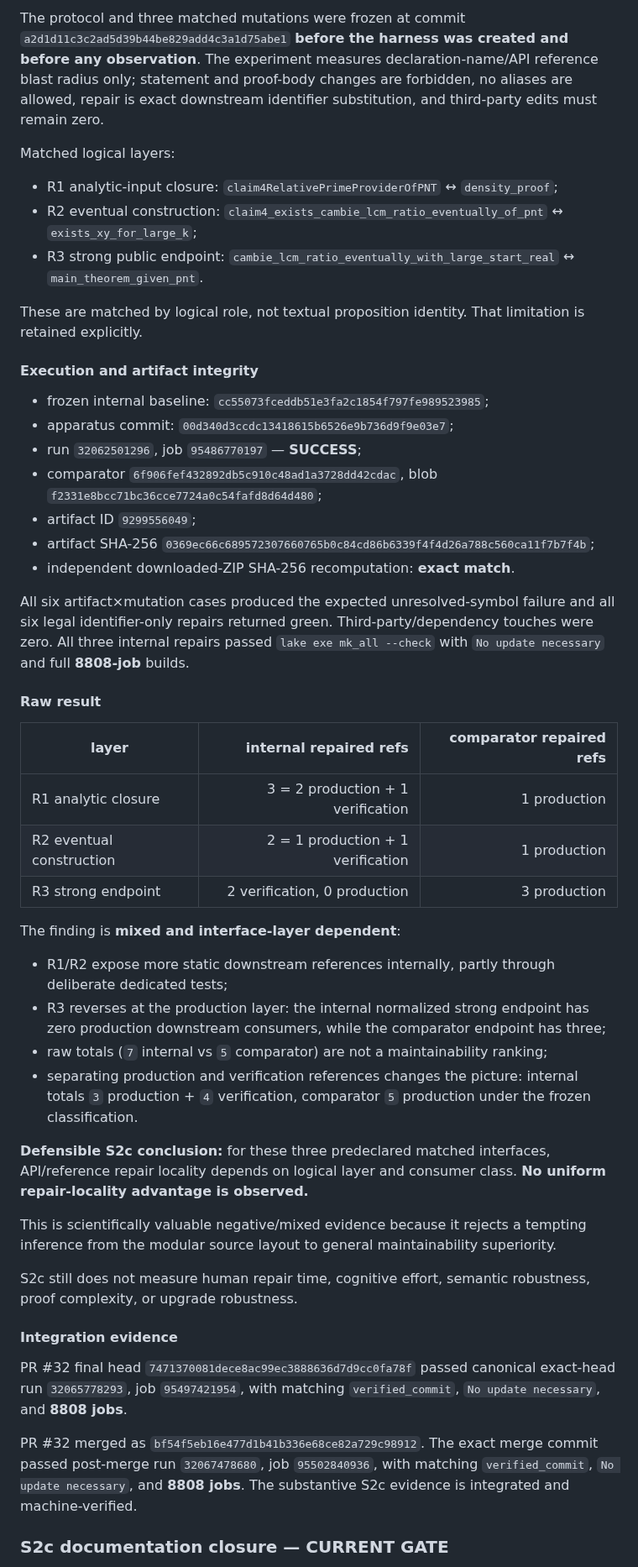
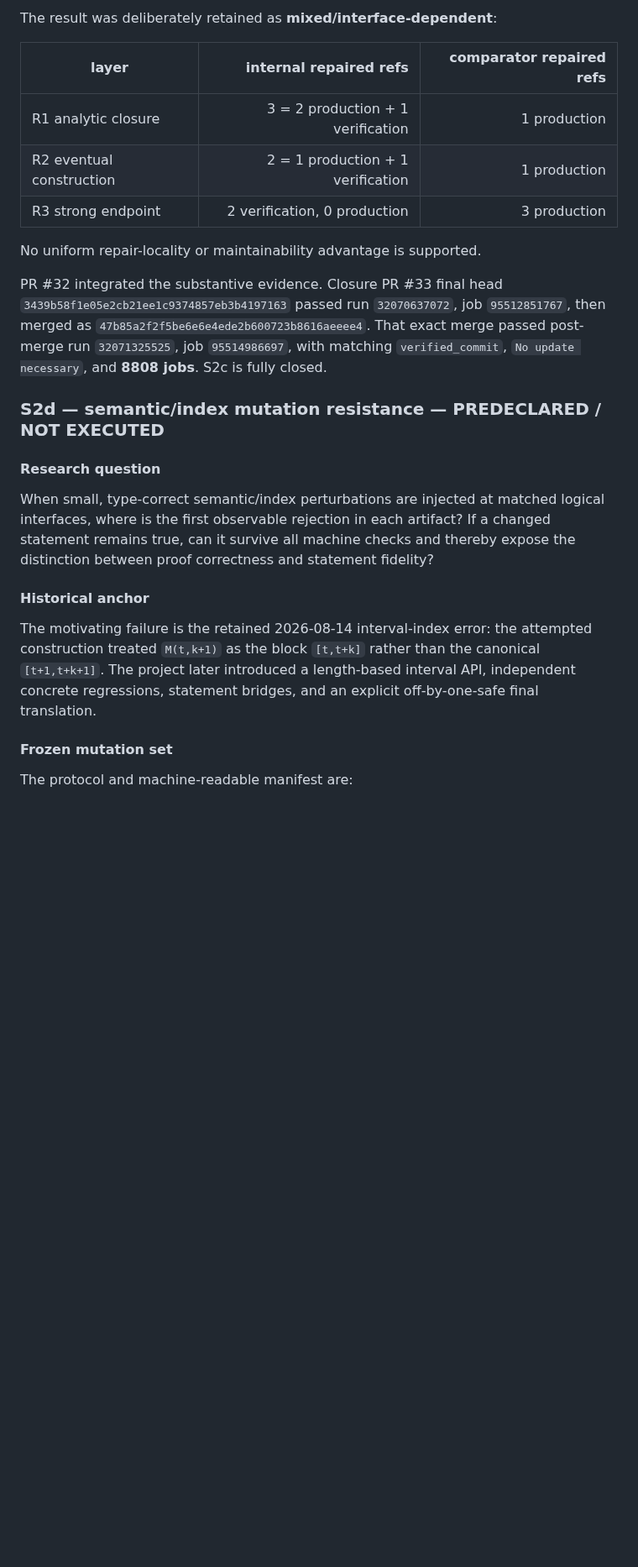
Before and after one commit to scientifica007/Erdos_Solving, a Markdown page: problems/678/PUBLICATION_AND_UPSTREAM_ROADMAP.md, the part around one of its changes. Shown at 84% size. Drawn GitHub-style; blank space fills up the shorter version.

Commit message:
Advance roadmap to predeclared S2d

```diff
--- a/problems/678/PUBLICATION_AND_UPSTREAM_ROADMAP.md
+++ b/problems/678/PUBLICATION_AND_UPSTREAM_ROADMAP.md
@@ -58,26 +42,4 @@ Result: `S2_REPAIR_LOCALITY_BASELINE.md/.json`.
-The protocol and three matched mutations were frozen at commit `a2d1d11c3c2ad5d39b44be829add4c3a1d75abe1` **before the harness was created and before any observation**. The experiment measures declaration-name/API reference blast radius only; statement and proof-body changes are forbidden, no aliases are allowed, repair is exact downstream identifier substitution, and third-party edits must remain zero.
-
-Matched logical layers:
-
-- R1 analytic-input closure: `claim4RelativePrimeProviderOfPNT` ↔ `density_proof`;
-- R2 eventual construction: `claim4_exists_cambie_lcm_ratio_eventually_of_pnt` ↔ `exists_xy_for_large_k`;
-- R3 strong public endpoint: `cambie_lcm_ratio_eventually_with_large_start_real` ↔ `main_theorem_given_pnt`.
-
-These are matched by logical role, not textual proposition identity. That limitation is retained explicitly.
-
-#### Execution and artifact integrity
-
-- frozen internal baseline: `cc55073fceddb51e3fa2c1854f797fe989523985`;
-- apparatus commit: `00d340d3ccdc13418615b6526e9b736d9f9e03e7`;
-- run `32062501296`, job `95486770197` — **SUCCESS**;
-- comparator `6f906fef432892db5c910c48ad1a3728dd42cdac`, blob `f2331e8bcc71bc36cce7724a0c54fafd8d64d480`;
-- artifact ID `9299556049`;
-- artifact SHA-256 `0369ec66c689572307660765b0c84cd86b6339f4f4d26a788c560ca11f7b7f4b`;
-- independent downloaded-ZIP SHA-256 recomputation: **exact match**.
-
-All six artifact×mutation cases produced the expected unresolved-symbol failure and all six legal identifier-only repairs returned green. Third-party/dependency touches were zero. All three internal repairs passed `lake exe mk_all --check` with `No update necessary` and full **8808-job** builds.
-
-#### Raw result
+The result was deliberately retained as **mixed/interface-dependent**:
 
 | layer | internal repaired refs | comparator repaired refs |
 |---|---:|---:|
@@ -85,24 +47,21 @@ All six artifact×mutation cases produced the expected unresolved-symbol failure
 | R2 eventual construction | 2 = 1 production + 1 verification | 1 production |
 | R3 strong endpoint | 2 verification, 0 production | 3 production |
 
-The finding is **mixed and interface-layer dependent**:
+No uniform repair-locality or maintainability advantage is supported.
 
-- R1/R2 expose more static downstream references internally, partly through deliberate dedicated tests;
-- R3 reverses at the production layer: the internal normalized strong endpoint has zero production downstream consumers, while the comparator endpoint has three;
-- raw totals (`7` internal vs `5` comparator) are not a maintainability ranking;
-- separating production and verification references changes the picture: internal totals `3` production + `4` verification, comparator `5` production under the frozen classification.
+PR #32 integrated the substantive evidence. Closure PR #33 final head `3439b58f1e05e2cb21ee1c9374857eb3b4197163` passed run `32070637072`, job `95512851767`, then merged as `47b85a2f2f5be6e6e4ede2b600723b8616aeeee4`. That exact merge passed post-merge run `32071325525`, job `95514986697`, with matching `verified_commit`, `No update necessary`, and **8808 jobs**. S2c is fully closed.
 
-**Defensible S2c conclusion:** for these three predeclared matched interfaces, API/reference repair locality depends on logical layer and consumer class. **No uniform repair-locality advantage is observed.**
+### S2d — semantic/index mutation resistance — PREDECLARED / NOT EXECUTED
 
-This is scientifically valuable negative/mixed evidence because it rejects a tempting inference from the modular source layout to general maintainability superiority.
+#### Research question
 
-S2c still does not measure human repair time, cognitive effort, semantic robustness, proof complexity, or upgrade robustness.
+When small, type-correct semantic/index perturbations are injected at matched logical interfaces, where is the first observable rejection in each artifact? If a changed statement remains true, can it survive all machine checks and thereby expose the distinction between proof correctness and statement fidelity?
 
-#### Integration evidence
+#### Historical anchor
 
-PR #32 final head `7471370081dece8ac99ec3888636d7d9cc0fa78f` passed canonical exact-head run `32065778293`, job `95497421954`, with matching `verified_commit`, `No update necessary`, and **8808 jobs**.
+The motivating failure is the retained 2026-08-14 interval-index error: the attempted construction treated `M(t,k+1)` as the block `[t,t+k]` rather than the canonical `[t+1,t+k+1]`. The project later introduced a length-based interval API, independent concrete regressions, statement bridges, and an explicit off-by-one-safe final translation.
 
-PR #32 merged as `bf54f5eb16e477d1b41b336e68ce82a729c98912`. The exact merge commit passed post-merge run `32067478680`, job `95502840936`, with matching `verified_commit`, `No update necessary`, and **8808 jobs**. The substantive S2c evidence is integrated and machine-verified.
+#### Frozen mutation set
 
-### S2c documentation closure — CURRENT GATE
+The protocol and machine-readable manifest are:
 
```
Also changed, not shown: other parts of problems/678/PUBLICATION_AND_UPSTREAM_ROADMAP.md (+42 -46 lines).
